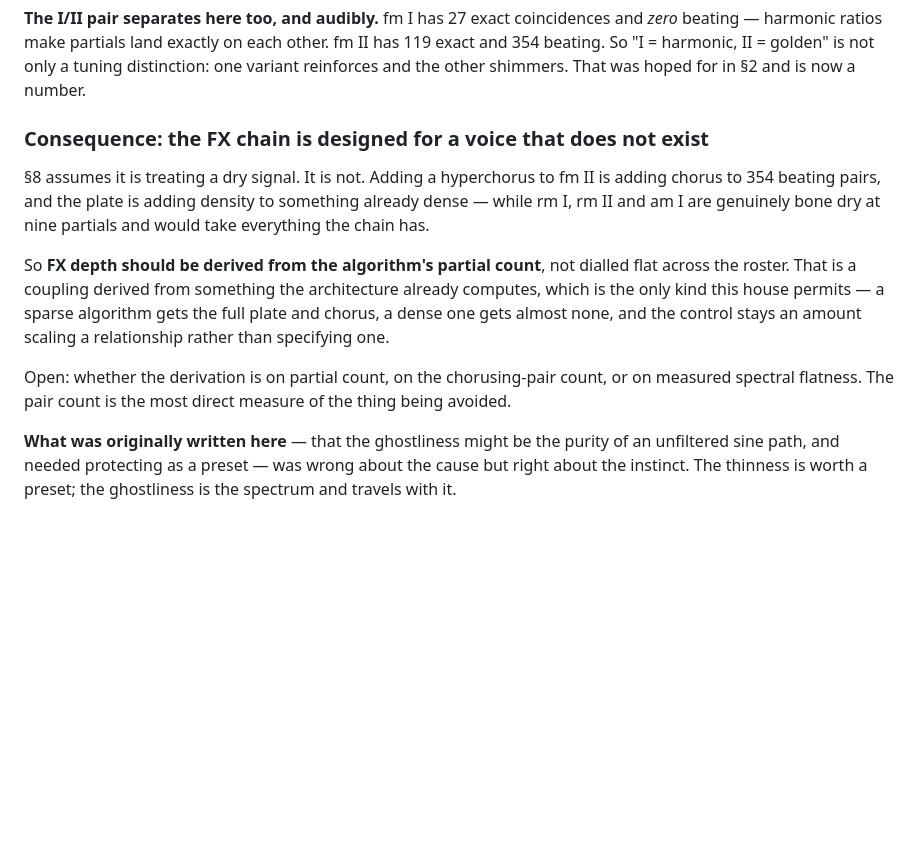
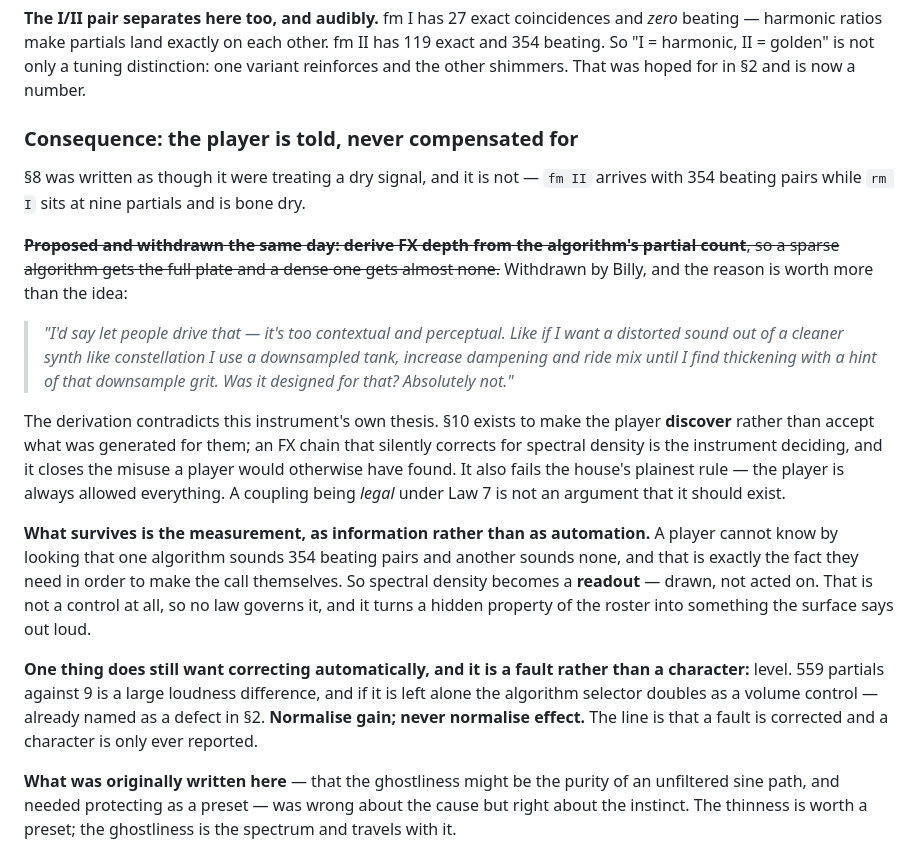
Before and after one commit to wraithsys/akindoflikeness-site, a Markdown page: phyllotaxis/DESIGN.md, the part around the change. Drawn GitHub-style; blank space fills up the shorter version.

Commit message:
Withdraw derived FX depth; the player is told, not compensated for
Proposed this morning and withdrawn by Billy the same day, with the reason
kept on the page rather than deleted - a ledger that hides its dead laws
overfits the next one.

The idea was to scale FX depth from an algorithm's partial count, so dense
algorithms got less plate and sparse ones got more. It contradicts this
instrument's own thesis: section 10 exists so the player discovers rather
than accepts what was generated for them, and a chain that silently corrects
for spectral density is the instrument deciding. Billy's case is the whole
argument - getting distortion out of constellation by abusing a downsampled
tank, riding mix until it thickens, which nothing was designed for and which
an auto-compensating chain would have closed off before it was found.

A coupling being legal under Law 7 is not an argument that it should exist.

What survives is the measurement as information rather than automation. A
player cannot know by looking that one algorithm sounds 354 beating pairs and
another none, so spectral density becomes a readout - drawn, never acted on.

One thing still corrects automatically because it is a fault and not a
character: level. 559 partials against 9 makes the algorithm selector a
volume control, already named as a defect in section 2. Normalise gain, never
normalise effect.

Co-Authored-By: Claude Opus 5 <noreply@anthropic.com>
Claude-Session: https://claude.ai/code/session_01VQrtXAEAiAwPABLo3kUrc2

```diff
--- a/phyllotaxis/DESIGN.md
+++ b/phyllotaxis/DESIGN.md
@@ -252,23 +252,39 @@ II has 119 exact and 354 beating. So "I = harmonic, II = golden" is not only a
 tuning distinction: one variant reinforces and the other shimmers. That was hoped
 for in §2 and is now a number.
 
-### Consequence: the FX chain is designed for a voice that does not exist
+### Consequence: the player is told, never compensated for
 
-§8 assumes it is treating a dry signal. It is not. Adding a hyperchorus to fm II
-is adding chorus to 354 beating pairs, and the plate is adding density to
-something already dense — while rm I, rm II and am I are genuinely bone dry at
-nine partials and would take everything the chain has.
+§8 was written as though it were treating a dry signal, and it is not — `fm II`
+arrives with 354 beating pairs while `rm I` sits at nine partials and is bone dry.
 
-So **FX depth should be derived from the algorithm's partial count**, not dialled
-flat across the roster. That is a coupling derived from something the
-architecture already computes, which is the only kind this house permits — a
-sparse algorithm gets the full plate and chorus, a dense one gets almost none,
-and the control stays an amount scaling a relationship rather than specifying
-one.
+~~**Proposed and withdrawn the same day: derive FX depth from the algorithm's
+partial count**, so a sparse algorithm gets the full plate and a dense one gets
+almost none.~~ Withdrawn by Billy, and the reason is worth more than the idea:
 
-Open: whether the derivation is on partial count, on the chorusing-pair count, or
-on measured spectral flatness. The pair count is the most direct measure of the
-thing being avoided.
+> *"I'd say let people drive that — it's too contextual and perceptual. Like if I
+> want a distorted sound out of a cleaner synth like constellation I use a
+> downsampled tank, increase dampening and ride mix until I find thickening with
+> a hint of that downsample grit. Was it designed for that? Absolutely not."*
+
+The derivation contradicts this instrument's own thesis. §10 exists to make the
+player **discover** rather than accept what was generated for them; an FX chain
+that silently corrects for spectral density is the instrument deciding, and it
+closes the misuse a player would otherwise have found. It also fails the house's
+plainest rule — the player is always allowed everything. A coupling being
+*legal* under Law 7 is not an argument that it should exist.
+
+**What survives is the measurement, as information rather than as automation.**
+A player cannot know by looking that one algorithm sounds 354 beating pairs and
+another sounds none, and that is exactly the fact they need in order to make the
+call themselves. So spectral density becomes a **readout** — drawn, not acted on.
+That is not a control at all, so no law governs it, and it turns a hidden
+property of the roster into something the surface says out loud.
+
+**One thing does still want correcting automatically, and it is a fault rather
+than a character:** level. 559 partials against 9 is a large loudness difference,
+and if it is left alone the algorithm selector doubles as a volume control —
+already named as a defect in §2. **Normalise gain; never normalise effect.** The
+line is that a fault is corrected and a character is only ever reported.
 
 **What was originally written here** — that the ghostliness might be the purity of
 an unfiltered sine path, and needed protecting as a preset — was wrong about the
```
